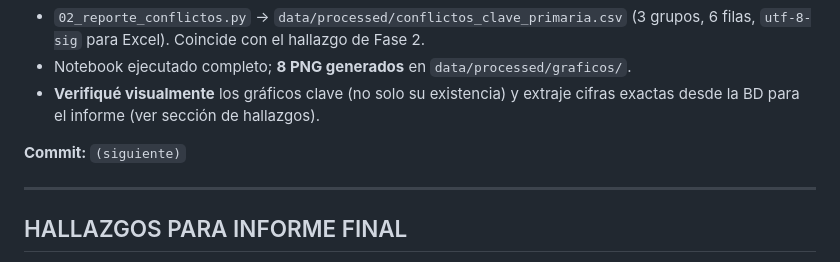
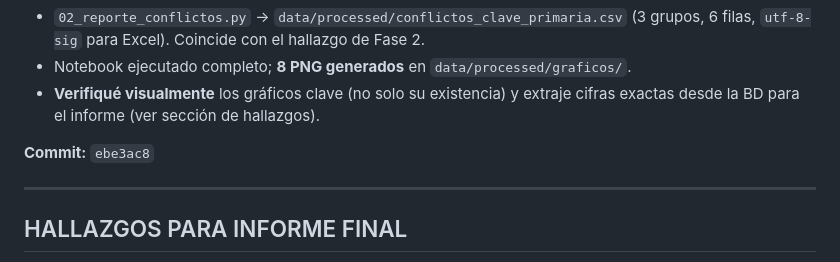
Before and after one commit to Mati1993145/Analisis_Hospitalario, a Markdown page: BITACORA.md, the part around the change. GitHub-like rendering.

Commit message:
docs: registra hash de Fase 3 en BITACORA
Co-Authored-By: Claude Opus 4.8 <noreply@anthropic.com>

```diff
--- a/BITACORA.md
+++ b/BITACORA.md
@@ -128,7 +128,7 @@ Agg`, helper `guardar_grafico`, letalidad ponderada por egresos).
 - **Verifiqué visualmente** los gráficos clave (no solo su existencia) y extraje cifras
   exactas desde la BD para el informe (ver sección de hallazgos).
 
-**Commit:** `(siguiente)`
+**Commit:** `ebe3ac8`
 
 ---
 
```
